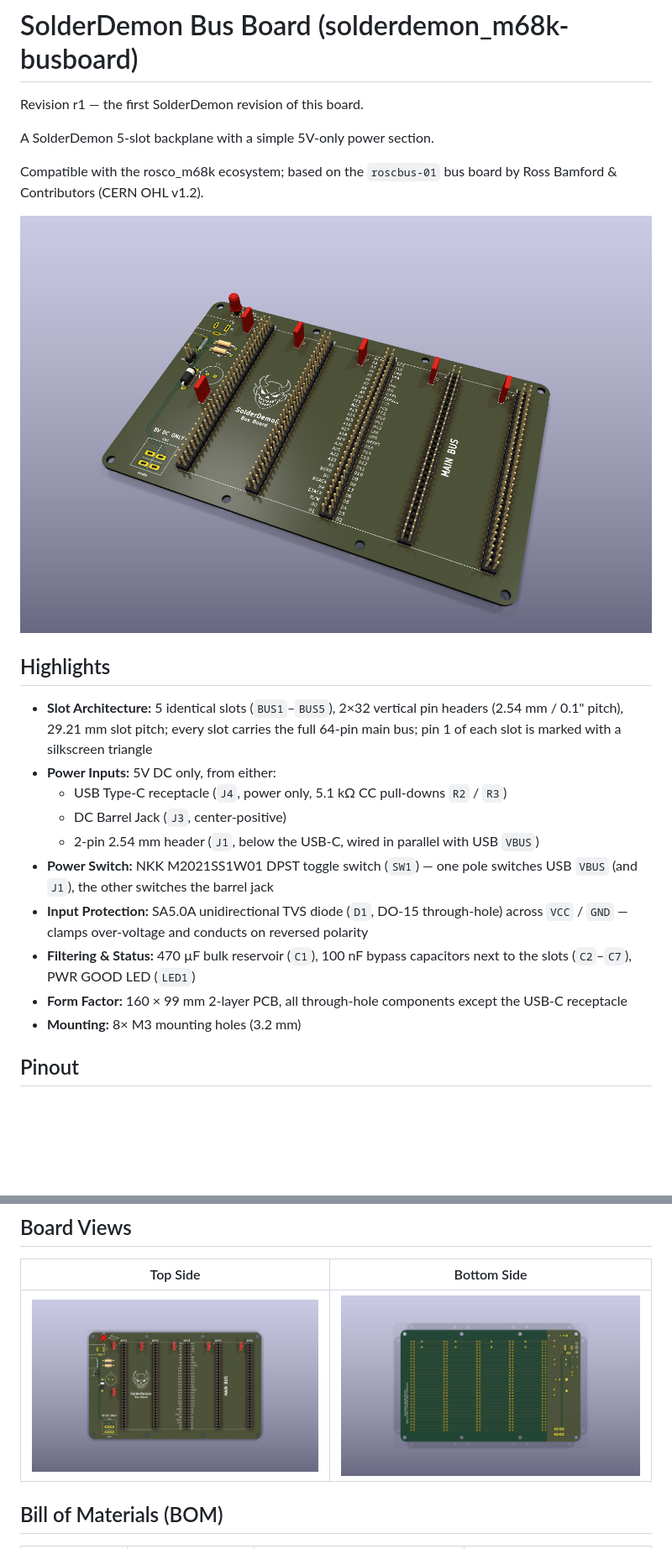
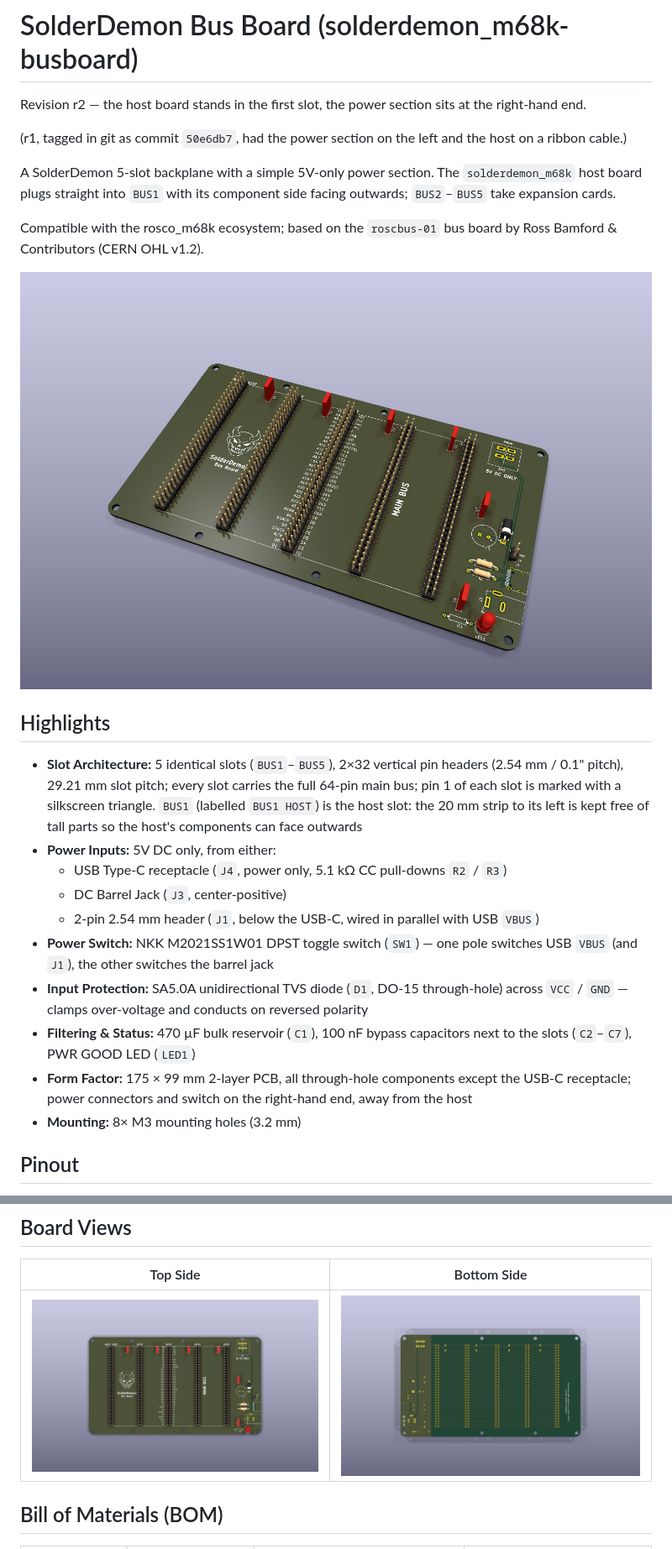
Before and after one commit to solderdemon/solderdemon_m68k-busboard, a Markdown page: README.md, 2 parts joined by grey strips. Shown at 84% size. GitHub-like rendering; pictures changed too: solderdemon_m68k-busboard-3d.png, solderdemon_m68k-busboard-bottom.png, solderdemon_m68k-busboard-top.png; blank space fills up the shorter version.

```diff
--- a/README.md
+++ b/README.md
@@ -1,8 +1,10 @@
 # SolderDemon Bus Board (solderdemon_m68k-busboard)
 
-Revision r1 — the first SolderDemon revision of this board.
+Revision r2 — the host board stands in the first slot, the power section sits at the right-hand end.
 
-A SolderDemon 5-slot backplane with a simple 5V-only power section.
+(r1, tagged in git as commit `50e6db7`, had the power section on the left and the host on a ribbon cable.)
+
+A SolderDemon 5-slot backplane with a simple 5V-only power section. The `solderdemon_m68k` host board plugs straight into `BUS1` with its component side facing outwards; `BUS2`–`BUS5` take expansion cards.
 
 Compatible with the rosco_m68k ecosystem; based on the `roscbus-01` bus board by Ross Bamford & Contributors (CERN OHL v1.2).
 
@@ -10,7 +12,7 @@ Compatible with the rosco_m68k ecosystem; based on the `roscbus-01` bus board by
 
 ## Highlights
 
-- **Slot Architecture:** 5 identical slots (`BUS1`–`BUS5`), 2×32 vertical pin headers (2.54 mm / 0.1" pitch), 29.21 mm slot pitch; every slot carries the full 64-pin main bus; pin 1 of each slot is marked with a silkscreen triangle
+- **Slot Architecture:** 5 identical slots (`BUS1`–`BUS5`), 2×32 vertical pin headers (2.54 mm / 0.1" pitch), 29.21 mm slot pitch; every slot carries the full 64-pin main bus; pin 1 of each slot is marked with a silkscreen triangle. `BUS1` (labelled `BUS1 HOST`) is the host slot: the 20 mm strip to its left is kept free of tall parts so the host's components can face outwards
 - **Power Inputs:** 5V DC only, from either:
   - USB Type-C receptacle (`J4`, power only, 5.1 kΩ CC pull-downs `R2` / `R3`)
   - DC Barrel Jack (`J3`, center-positive)
@@ -18,7 +20,7 @@ Compatible with the rosco_m68k ecosystem; based on the `roscbus-01` bus board by
 - **Power Switch:** NKK M2021SS1W01 DPST toggle switch (`SW1`) — one pole switches USB `VBUS` (and `J1`), the other switches the barrel jack
 - **Input Protection:** SA5.0A unidirectional TVS diode (`D1`, DO-15 through-hole) across `VCC` / `GND` — clamps over-voltage and conducts on reversed polarity
 - **Filtering & Status:** 470 µF bulk reservoir (`C1`), 100 nF bypass capacitors next to the slots (`C2`–`C7`), PWR GOOD LED (`LED1`)
-- **Form Factor:** 160 × 99 mm 2-layer PCB, all through-hole components except the USB-C receptacle
+- **Form Factor:** 175 × 99 mm 2-layer PCB, all through-hole components except the USB-C receptacle; power connectors and switch on the right-hand end, away from the host
 - **Mounting:** 8× M3 mounting holes (3.2 mm)
 
 ## Pinout
```
Also changed, not shown: other parts of README.md (+5 -4 lines), 15 other files.
